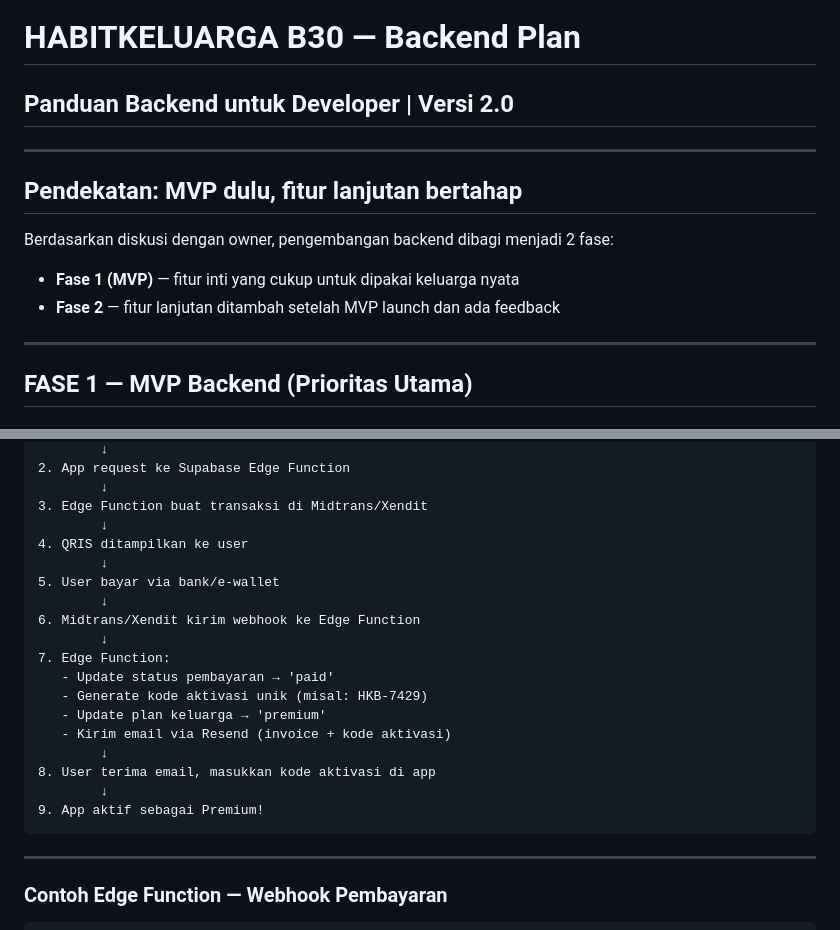
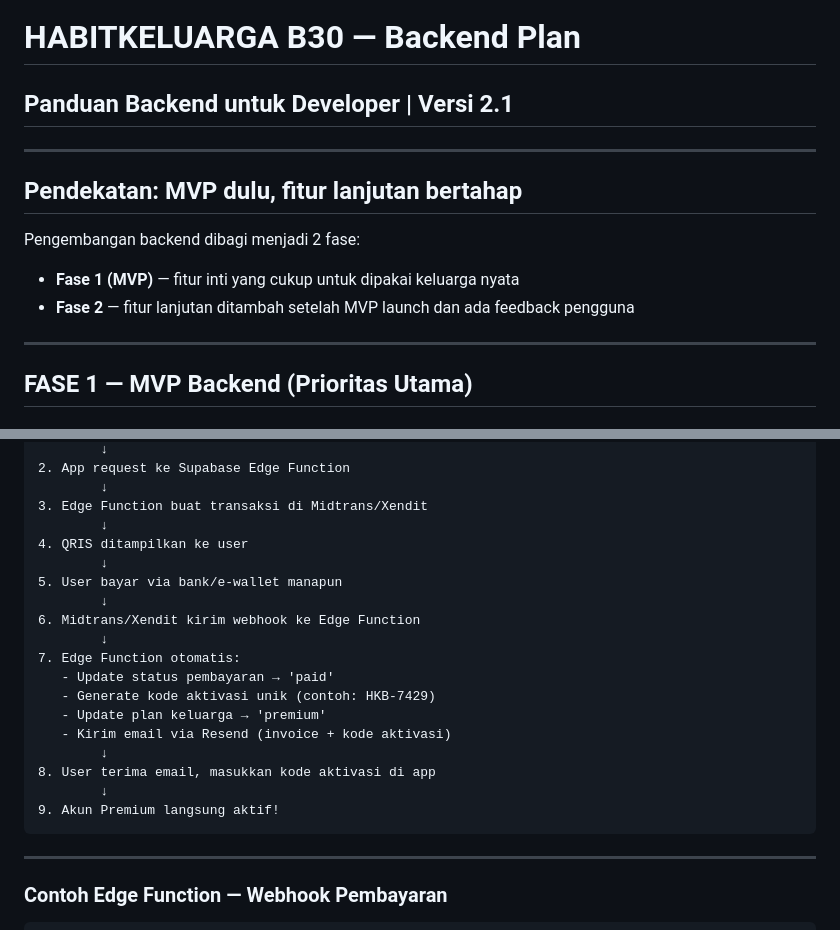
Before and after one commit to Rudy-rh/habitkeluarga-b30, a Markdown page: BACKEND_PLAN.md, 2 parts joined by grey strips. Drawn GitHub-style.

````diff
--- a/BACKEND_PLAN.md
+++ b/BACKEND_PLAN.md
@@ -1,14 +1,14 @@
 # HABITKELUARGA B30 — Backend Plan
-## Panduan Backend untuk Developer | Versi 2.0
+## Panduan Backend untuk Developer | Versi 2.1
 
 ---
 
 ## Pendekatan: MVP dulu, fitur lanjutan bertahap
 
-Berdasarkan diskusi dengan owner, pengembangan backend dibagi menjadi 2 fase:
+Pengembangan backend dibagi menjadi 2 fase:
 
 - **Fase 1 (MVP)** — fitur inti yang cukup untuk dipakai keluarga nyata
-- **Fase 2** — fitur lanjutan ditambah setelah MVP launch dan ada feedback
+- **Fase 2** — fitur lanjutan ditambah setelah MVP launch dan ada feedback pengguna
 
 ---
 
@@ -160,19 +160,19 @@ created_at      TIMESTAMP DEFAULT now()
         ↓
 4. QRIS ditampilkan ke user
         ↓
-5. User bayar via bank/e-wallet
+5. User bayar via bank/e-wallet manapun
         ↓
 6. Midtrans/Xendit kirim webhook ke Edge Function
         ↓
-7. Edge Function:
+7. Edge Function otomatis:
    - Update status pembayaran → 'paid'
-   - Generate kode aktivasi unik (misal: HKB-7429)
+   - Generate kode aktivasi unik (contoh: HKB-7429)
    - Update plan keluarga → 'premium'
    - Kirim email via Resend (invoice + kode aktivasi)
         ↓
 8. User terima email, masukkan kode aktivasi di app
         ↓
-9. App aktif sebagai Premium!
+9. Akun Premium langsung aktif!
 ```
 
 ---
````
Also changed, not shown: other parts of BACKEND_PLAN.md (+47 -37 lines).
